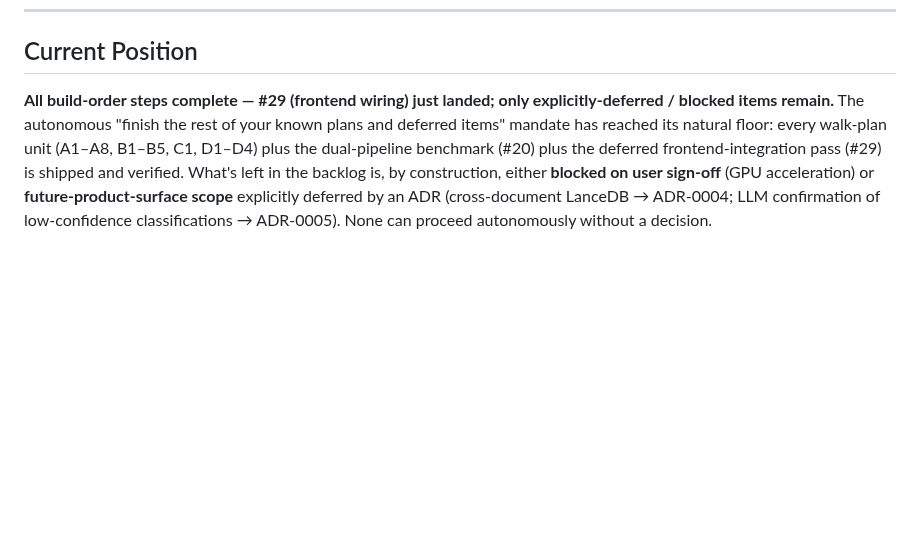
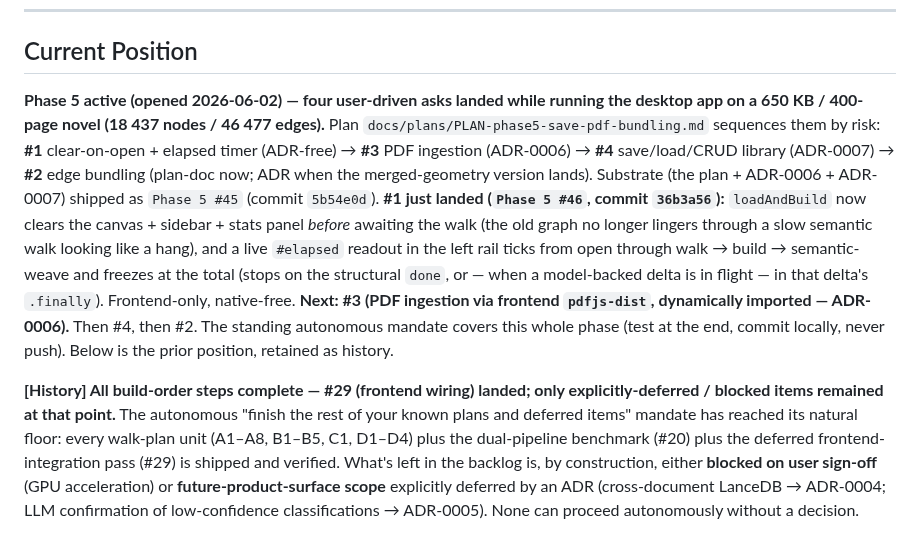
Before and after one commit to traviswinegar/human-document-tree-visualizer, a Markdown page: BUILD_LOG.md, the part around one of its changes. GitHub-like rendering; blank space fills up the shorter version.

Commit message:
Phase 5 #47: ledger — record #46 triple (clear-on-open + elapsed timer)
Append the #46 completed entry (commit 36b3a56 · tsc+build gate · the
loadAndBuild pre-await clear + #elapsed timer in src/main.ts / index.html)
and advance Current Position to Phase 5: substrate (#45) + #1 (#46) done,
PDF ingestion (#3, ADR-0006) next.

Co-Authored-By: Claude Opus 4.7 <noreply@anthropic.com>

```diff
--- a/BUILD_LOG.md
+++ b/BUILD_LOG.md
@@ -106,9 +106,26 @@ native-free).
 
 ## Current Position
 
-**All build-order steps complete — #29 (frontend wiring) just landed; only
-explicitly-deferred / blocked items remain.** The autonomous "finish the rest of
-your known plans and deferred items" mandate has reached its natural floor: every
+**Phase 5 active (opened 2026-06-02) — four user-driven asks landed while running
+the desktop app on a 650 KB / 400-page novel (18 437 nodes / 46 477 edges).** Plan
+`docs/plans/PLAN-phase5-save-pdf-bundling.md` sequences them by risk: **#1**
+clear-on-open + elapsed timer (ADR-free) → **#3** PDF ingestion (ADR-0006) → **#4**
+save/load/CRUD library (ADR-0007) → **#2** edge bundling (plan-doc now; ADR when the
+merged-geometry version lands). Substrate (the plan + ADR-0006 + ADR-0007) shipped
+as `Phase 5 #45` (commit `5b54e0d`). **#1 just landed (`Phase 5 #46`, commit
+`36b3a56`):** `loadAndBuild` now clears the canvas + sidebar + stats panel *before*
+awaiting the walk (the old graph no longer lingers through a slow semantic walk
+looking like a hang), and a live `#elapsed` readout in the left rail ticks from
+open through walk → build → semantic-weave and freezes at the total (stops on the
+structural `done`, or — when a model-backed delta is in flight — in that delta's
+`.finally`). Frontend-only, native-free. **Next: #3 (PDF ingestion via frontend
+`pdfjs-dist`, dynamically imported — ADR-0006).** Then #4, then #2. The standing
+autonomous mandate covers this whole phase (test at the end, commit locally, never
+push). Below is the prior position, retained as history.
+
+**[History] All build-order steps complete — #29 (frontend wiring) landed; only
+explicitly-deferred / blocked items remained at that point.** The autonomous "finish
+the rest of your known plans and deferred items" mandate has reached its natural floor: every
 walk-plan unit (A1–A8, B1–B5, C1, D1–D4) plus the dual-pipeline benchmark (#20)
 plus the deferred frontend-integration pass (#29) is shipped and verified. What's
 left in the backlog is, by construction, either **blocked on user sign-off** (GPU
```
Also changed, not shown: other parts of BUILD_LOG.md (+4 -0 lines).
